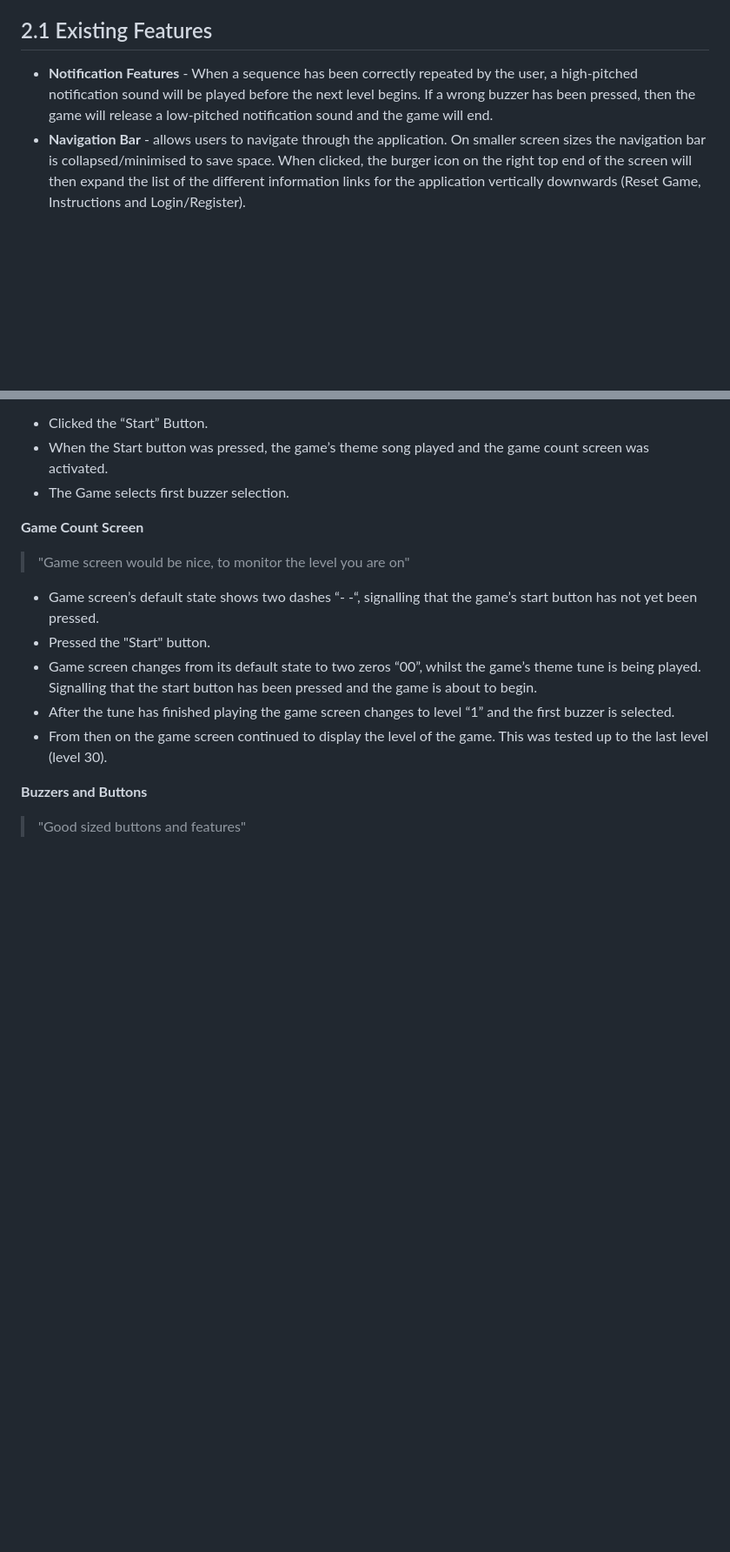
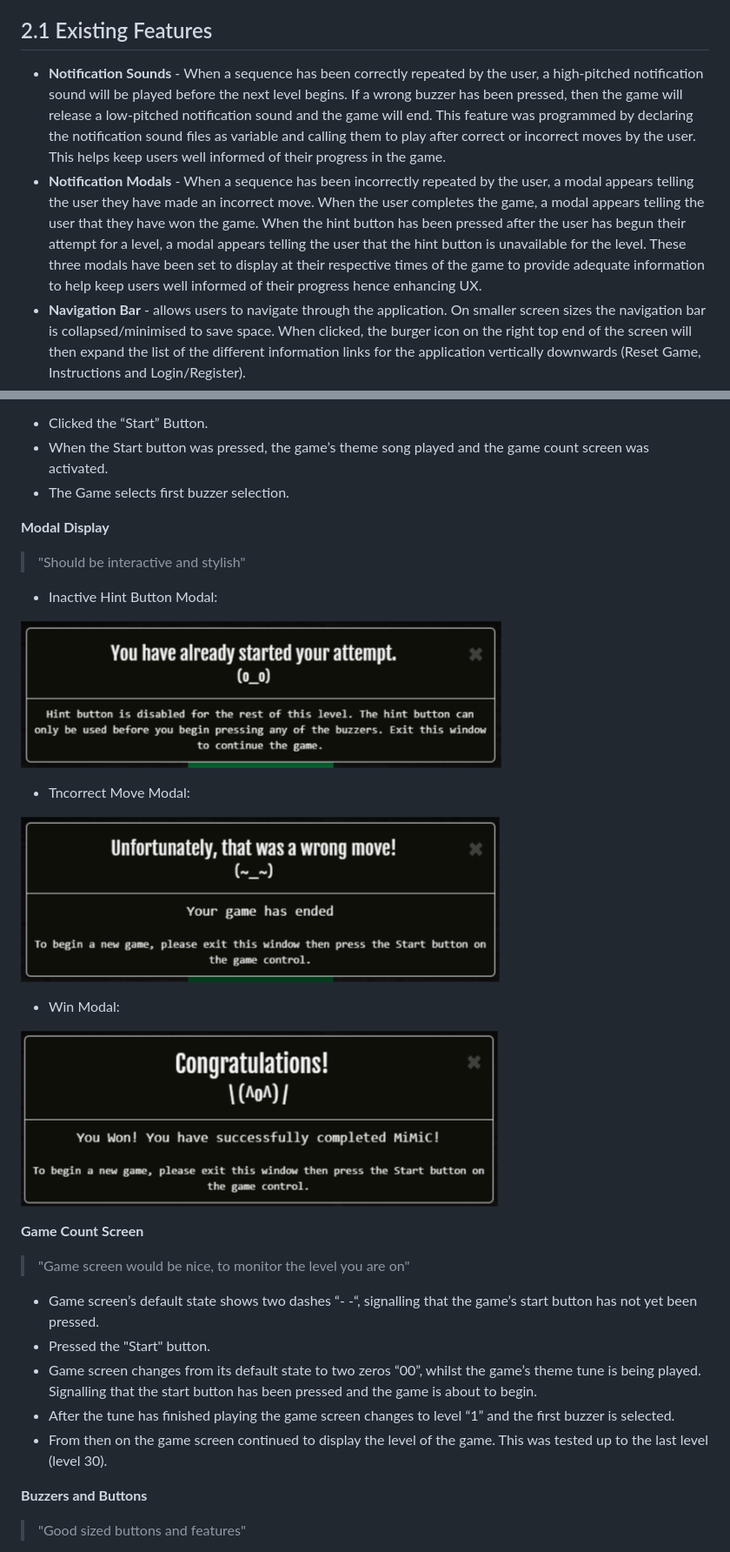
Before and after one commit to selinaerhabor/memory-game, a Markdown page: README.md, 2 parts joined by grey strips. Shown at 87% size. Drawn GitHub-style; pictures changed too: assets/images/screenshots-features/modal-window-hint-button-error.png (added), assets/images/screenshots-features/modal-window-incorrect-move.png (added), assets/images/screenshots-features/modal-window-win.png (added); blank space fills up the shorter version.

```diff
--- a/README.md
+++ b/README.md
@@ -94,8 +96,15 @@ features and components of the website. I have chosen a contrasting colour effec
 text and images displayed on the application.
 
 ## 2.1 Existing Features
-* **Notification Features** - When a sequence has been correctly repeated by the user, a high-pitched notification sound will be played before
+* **Notification Sounds** - When a sequence has been correctly repeated by the user, a high-pitched notification sound will be played before
 the next level begins. If a wrong buzzer has been pressed, then the game will release a low-pitched notification sound and the game will end.
+This feature was programmed by declaring the notification sound files as variable and calling them to play after correct or incorrect moves by
+the user. This helps keep users well informed of their progress in the game.
+* **Notification Modals** - When a sequence has been incorrectly repeated by the user, a modal appears telling the user they have made an
+incorrect move. When the user completes the game, a modal appears telling the user that they have won the game. When the hint button has been
+pressed after the user has begun their attempt for a level, a modal appears telling the user that the hint button is unavailable for the level.
+These three modals have been set to display at their respective times of the game to provide adequate information to help keep users well
+informed of their progress hence enhancing UX.
 * **Navigation Bar** - allows users to navigate through the application. On smaller screen sizes the navigation bar is collapsed/minimised to
 save space. When clicked, the burger icon on the right top end of the screen will then expand the list of the different information links
 for the application vertically downwards (Reset Game, Instructions and Login/Register).
@@ -199,6 +208,20 @@ user has started their attempt for a level.
 * When the Start button was pressed, the game’s theme song played and the game count screen was activated.
 * The Game selects first buzzer selection.
 
+**Modal Display**
+> "Should be interactive and stylish"
+
+* Inactive Hint Button Modal:
+
+![Hint Button Error Modal](/assets/images/screenshots-features/modal-window-hint-button-error.png)
+
+* Tncorrect Move Modal:
+
+![Incorrect Move Modal](/assets/images/screenshots-features/modal-window-incorrect-move.png)
+
+* Win Modal:
+
+![Win Modal](/assets/images/screenshots-features/modal-window-win.png)
 
 **Game Count Screen**
 > "Game screen would be nice, to monitor the level you are on"
```
Also changed, not shown: other parts of README.md (+27 -24 lines), 2 other files.
